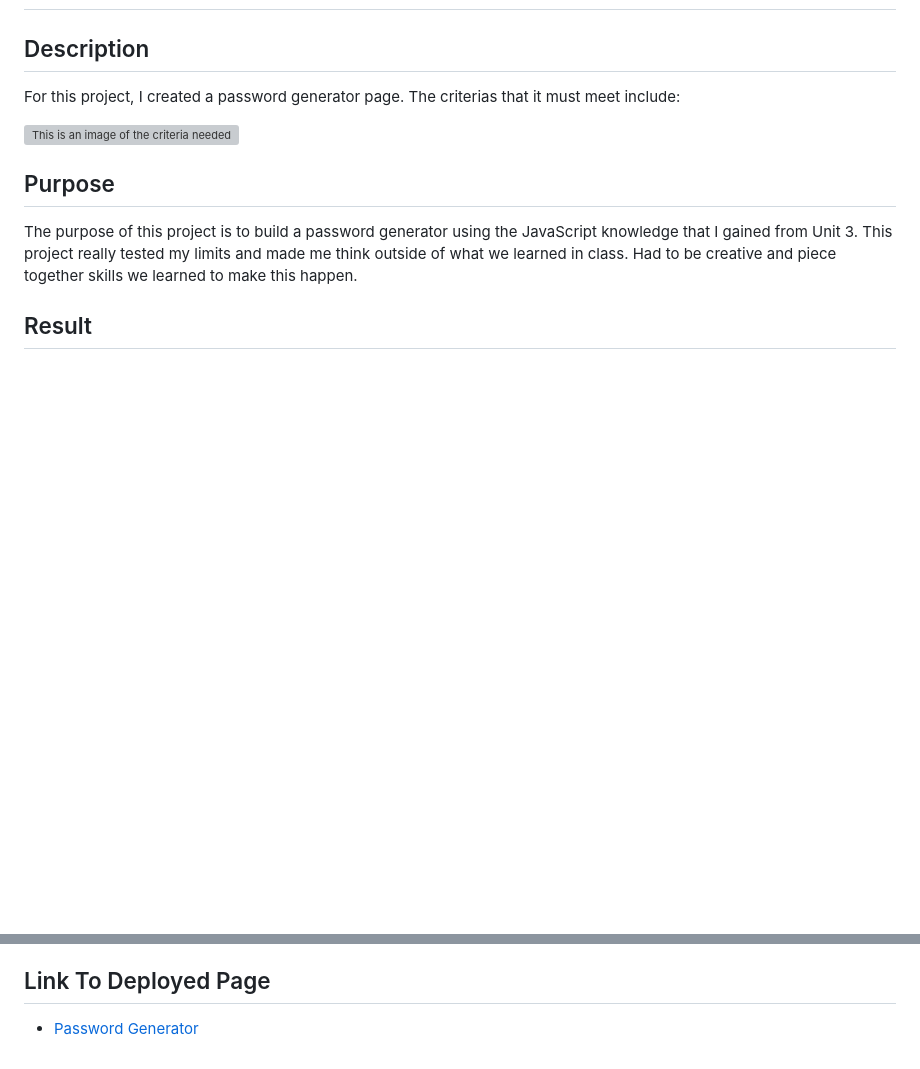
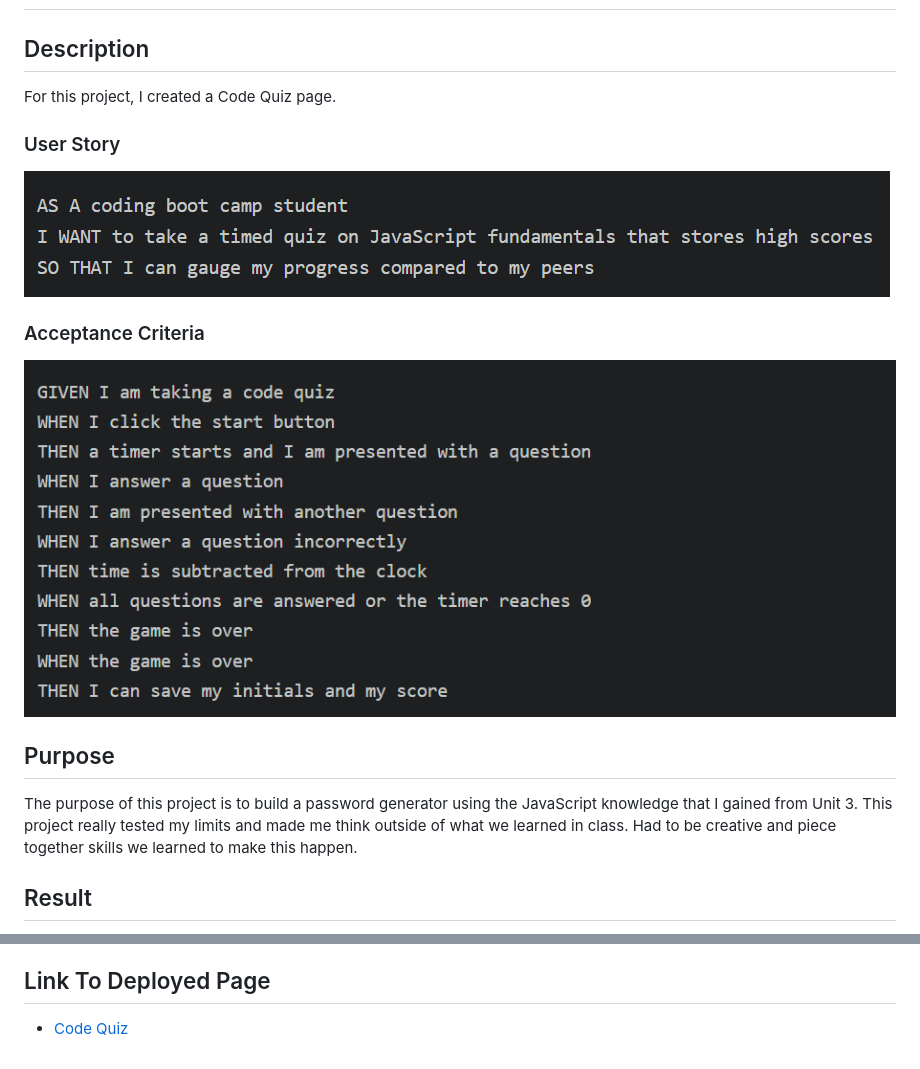
Before and after one commit to James-Y-Wong/hw-4-code-quiz, a Markdown page: README.md, 2 parts joined by grey strips. GitHub-like rendering; pictures changed too: assets/image/acceptance-criteria-screenshot.png (added), assets/image/user-story-screenshot.png (added); blank space fills up the shorter version; grey boxes are pictures that could not be loaded.

Commit message:
added description and deployed link to README file

```diff
--- a/README.md
+++ b/README.md
@@ -2,9 +2,15 @@
 
 ## Description
 
-For this project, I created a password generator page. The criterias that it must meet include:
+For this project, I created a Code Quiz page.
 
-![This is an image of the criteria needed for password generator](/assets/image/criteria-screenshot.png)
+### User Story
+
+![This is an image of the user story for code quiz](/assets/image/user-story-screenshot.png)
+
+### Acceptance Criteria
+
+![This is an image of the acceptance criteria needed for code quiz](/assets/image/acceptance-criteria-screenshot.png)
 
 ## Purpose
 
@@ -24,4 +30,4 @@ The below picture is the final result. There are no changes to the starter code
 
 ## Link To Deployed Page
 
-- [Password Generator](https://james-y-wong.github.io/hw-4-code-quiz/)
+- [Code Quiz](https://james-y-wong.github.io/hw-4-code-quiz/)
```
